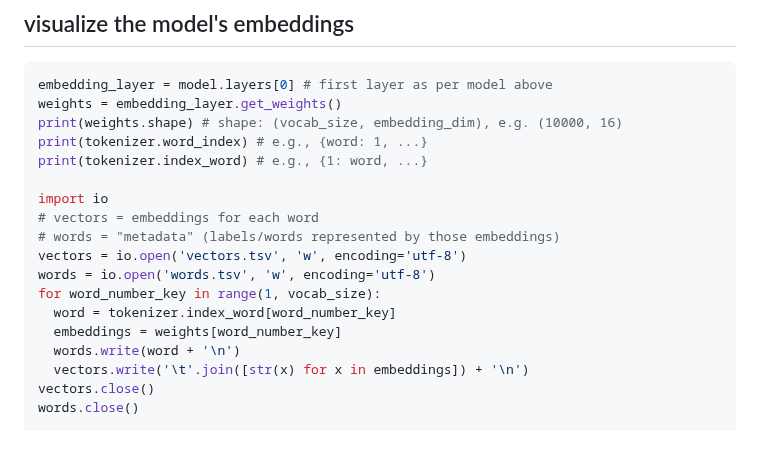
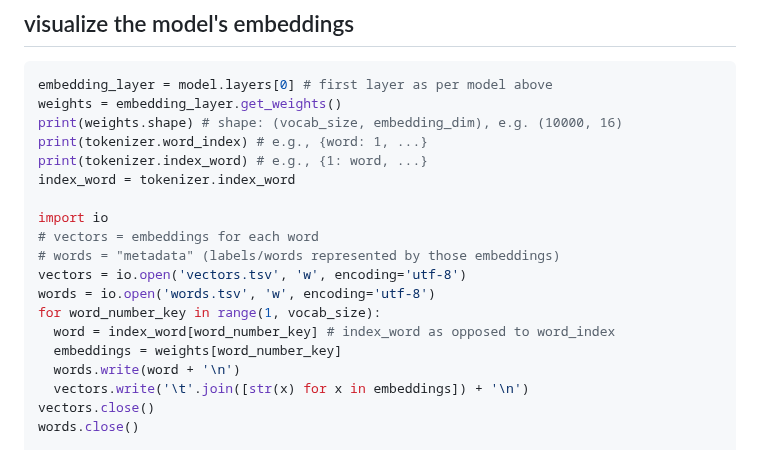
Before and after one commit to hchiam/learning-tf, a Markdown page: my_coursera_notes/C3.md, the part around the change. Drawn GitHub-style.

Commit message:
index_word = tokenizer.index_word

```diff
--- a/my_coursera_notes/C3.md
+++ b/my_coursera_notes/C3.md
@@ -160,6 +160,7 @@ weights = embedding_layer.get_weights()
 print(weights.shape) # shape: (vocab_size, embedding_dim), e.g. (10000, 16)
 print(tokenizer.word_index) # e.g., {word: 1, ...}
 print(tokenizer.index_word) # e.g., {1: word, ...}
+index_word = tokenizer.index_word
 
 import io
 # vectors = embeddings for each word
@@ -167,7 +168,7 @@ import io
 vectors = io.open('vectors.tsv', 'w', encoding='utf-8')
 words = io.open('words.tsv', 'w', encoding='utf-8')
 for word_number_key in range(1, vocab_size):
-  word = tokenizer.index_word[word_number_key]
+  word = index_word[word_number_key] # index_word as opposed to word_index
   embeddings = weights[word_number_key]
   words.write(word + '\n')
   vectors.write('\t'.join([str(x) for x in embeddings]) + '\n')
```
